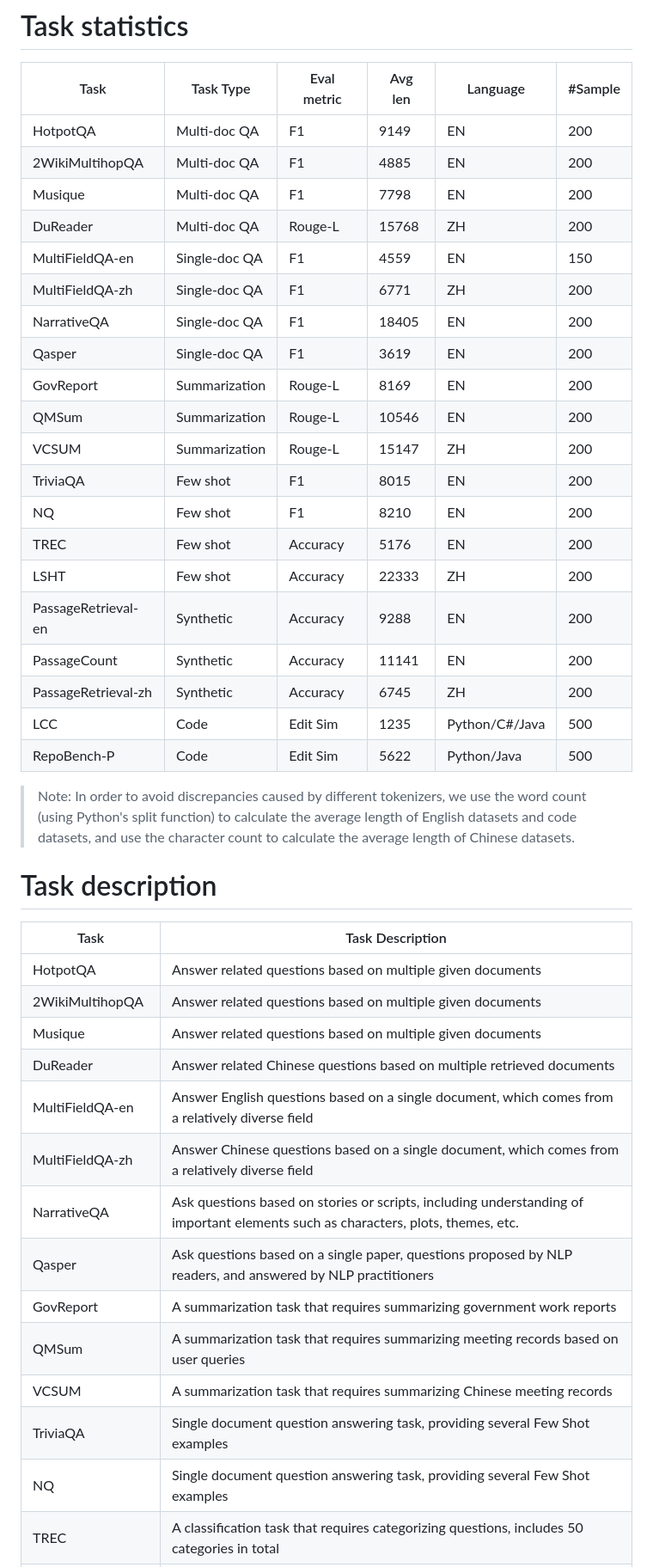
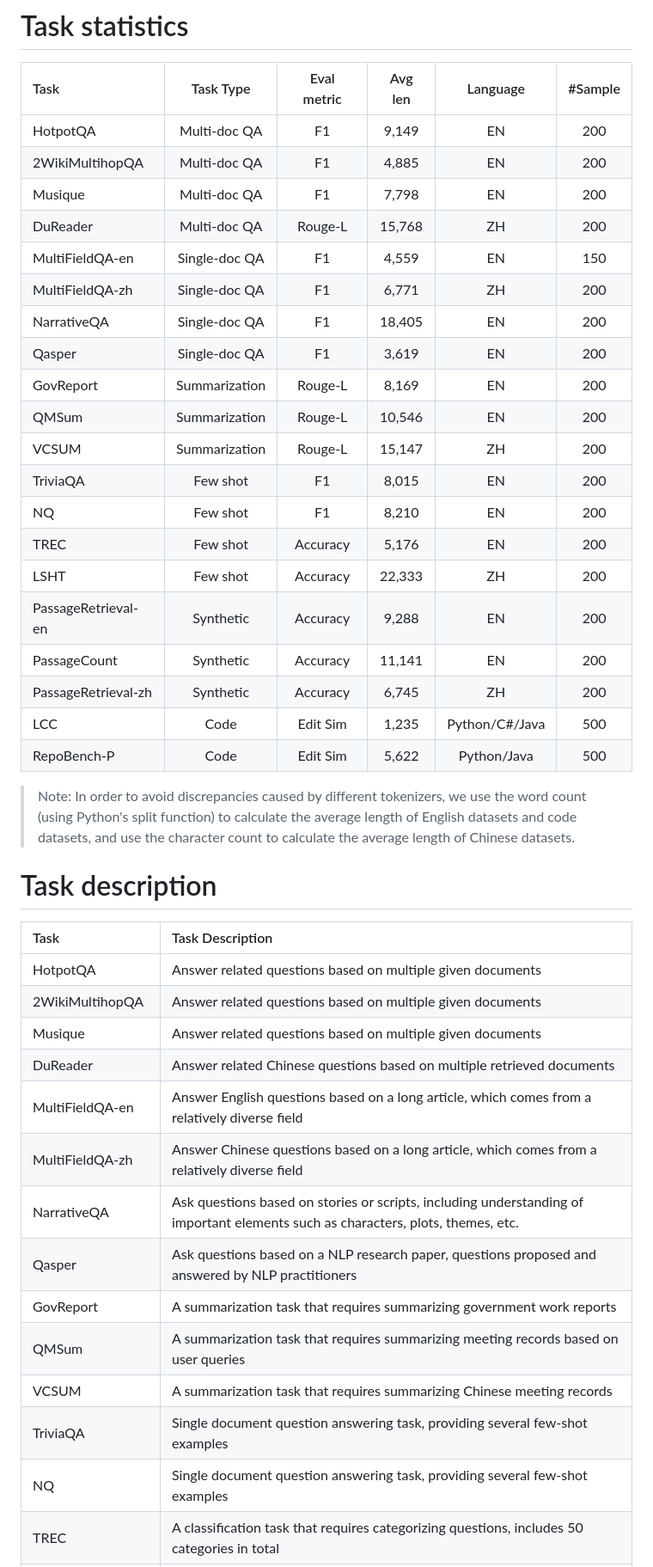
Before and after one commit to THUDM/LongBench, a Markdown page: task.md, the part around one of its changes. Shown at 86% size. Rendered like a GitHub page.

Commit message:
modify EN version

```diff
--- a/task.md
+++ b/task.md
@@ -1,46 +1,46 @@
 # Task statistics
 
 | Task          | Task Type | Eval metric |     Avg len                            |Language | \#Sample |
-| --------- | -------------| ------------- |--------- | ------------- |--------- |
-| HotpotQA   | Multi-doc QA | F1                        |9149                           |EN                           |200                           |
-| 2WikiMultihopQA| Multi-doc QA | F1                        |4885                           |EN                           |200                           |
-| Musique| Multi-doc QA | F1                        |7798                           |EN                           |200                           |
-| DuReader| Multi-doc QA | Rouge-L                 |15768                           |ZH                           |200                           |
-| MultiFieldQA-en| Single-doc QA | F1                        |4559                           |EN                           |150                           |
-| MultiFieldQA-zh| Single-doc QA | F1                        |6771                           |ZH                           |200                           |
-| NarrativeQA| Single-doc QA | F1                        |18405                           |EN                           |200                           |
-| Qasper| Single-doc QA | F1                        |3619                           |EN                           |200                           |
-| GovReport| Summarization | Rouge-L                 |8169                           |EN                           |200                           |
-| QMSum| Summarization | Rouge-L                 |10546                           |EN                           |200                           |
-| VCSUM| Summarization | Rouge-L                 |15147                           |ZH                           |200                           |
-| TriviaQA| Few shot  | F1                        |8015                           |EN                           |200                           |
-| NQ| Few shot | F1                        |8210                           |EN                           |200                           |
-| TREC| Few shot | Accuracy                |5176                           |EN                           |200                           |
-| LSHT| Few shot | Accuracy                |22333                           |ZH                           |200                           |
-| PassageRetrieval-en| Synthetic | Accuracy                |9288                           |EN                           |200                           |
-| PassageCount| Synthetic | Accuracy                |11141                           |EN                           |200  |
-| PassageRetrieval-zh | Synthetic | Accuracy                |6745                           |ZH                           |200                           |
-| LCC| Code | Edit Sim              |1235                           |Python/C#/Java                           |500                           |
-| RepoBench-P| Code | Edit Sim                |5622                           |Python/Java                           |500                           |
+| :-------- | :-----------:| :-----------: |:-------: | :-----------: |:--------: |
+| HotpotQA   | Multi-doc QA | F1                        |9,149                           |EN                           |200                           |
+| 2WikiMultihopQA| Multi-doc QA | F1                        |4,885                           |EN                           |200                           |
+| Musique| Multi-doc QA | F1                        |7,798                           |EN                           |200                           |
+| DuReader| Multi-doc QA | Rouge-L                 |15,768                           |ZH                           |200                           |
+| MultiFieldQA-en| Single-doc QA | F1                        |4,559                           |EN                           |150                           |
+| MultiFieldQA-zh| Single-doc QA | F1                        |6,771                           |ZH                           |200                           |
+| NarrativeQA| Single-doc QA | F1                        |18,405                           |EN                           |200                           |
+| Qasper| Single-doc QA | F1                        |3,619                           |EN                           |200                           |
+| GovReport| Summarization | Rouge-L                 |8,169                           |EN                           |200                           |
+| QMSum| Summarization | Rouge-L                 |10,546                           |EN                           |200                           |
+| VCSUM| Summarization | Rouge-L                 |15,147                           |ZH                           |200                           |
+| TriviaQA| Few shot  | F1                        |8,015                           |EN                           |200                           |
+| NQ| Few shot | F1                        |8,210                           |EN                           |200                           |
+| TREC| Few shot | Accuracy                |5,176                           |EN                           |200                           |
+| LSHT| Few shot | Accuracy                |22,333                           |ZH                           |200                           |
+| PassageRetrieval-en| Synthetic | Accuracy                |9,288                           |EN                           |200                           |
+| PassageCount| Synthetic | Accuracy                |11,141                           |EN                           |200  |
+| PassageRetrieval-zh | Synthetic | Accuracy                |6,745                           |ZH                           |200                           |
+| LCC| Code | Edit Sim              |1,235                           |Python/C#/Java                           |500                           |
+| RepoBench-P| Code | Edit Sim                |5,622                           |Python/Java                           |500                           |
 
 > Note: In order to avoid discrepancies caused by different tokenizers, we use the word count (using Python's split function) to calculate the average length of English datasets and code datasets, and use the character count to calculate the average length of Chinese datasets.
 
 # Task description
 
 | Task              | Task Description                                            |
-| ----------------- | ------------------------------------------------------------ |
+| :---------------- | :----------------------------------------------------------- |
 | HotpotQA          | Answer related questions based on multiple given documents   |
 | 2WikiMultihopQA   | Answer related questions based on multiple given documents   |
 | Musique           | Answer related questions based on multiple given documents   |
 | DuReader          | Answer related Chinese questions based on multiple retrieved documents |
-| MultiFieldQA-en   | Answer English questions based on a single document, which comes from a relatively diverse field |
-| MultiFieldQA-zh   | Answer Chinese questions based on a single document, which comes from a relatively diverse field |
+| MultiFieldQA-en   | Answer English questions based on a long article, which comes from a relatively diverse field |
+| MultiFieldQA-zh   | Answer Chinese questions based on a long article, which comes from a relatively diverse field |
 | NarrativeQA       | Ask questions based on stories or scripts, including understanding of important elements such as characters, plots, themes, etc. |
-| Qasper            | Ask questions based on a single paper, questions proposed by NLP readers, and answered by NLP practitioners |
+| Qasper            | Ask questions based on a NLP research paper, questions proposed and answered by NLP practitioners |
 | GovReport         | A summarization task that requires summarizing government work reports |
 | QMSum             | A summarization task that requires summarizing meeting records based on user queries |
 | VCSUM             | A summarization task that requires summarizing Chinese meeting records |
-| TriviaQA          | Single document question answering task, providing several Few Shot examples |
-| NQ                | Single document question answering task, providing several Few Shot examples |
+| TriviaQA          | Single document question answering task, providing several few-shot examples |
+| NQ                | Single document question answering task, providing several few-shot examples |
 | TREC              | A classification task that requires categorizing questions, includes 50 categories in total |
 | LSHT              | A Chinese classification task that requires categorizing news, includes 24 categories in total |
```
Also changed, not shown: other parts of task.md (+12 -12 lines).
